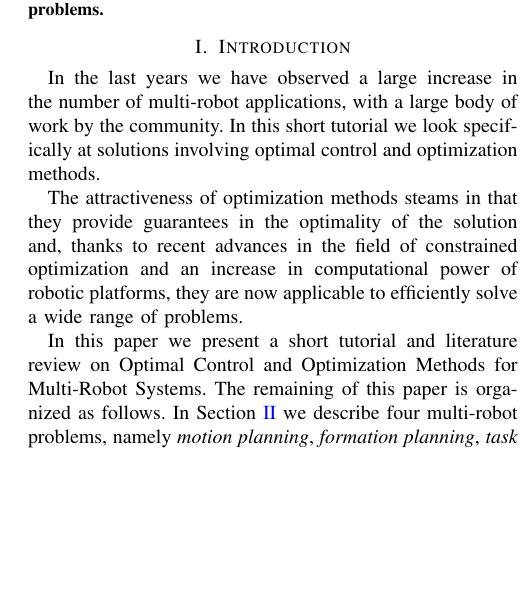
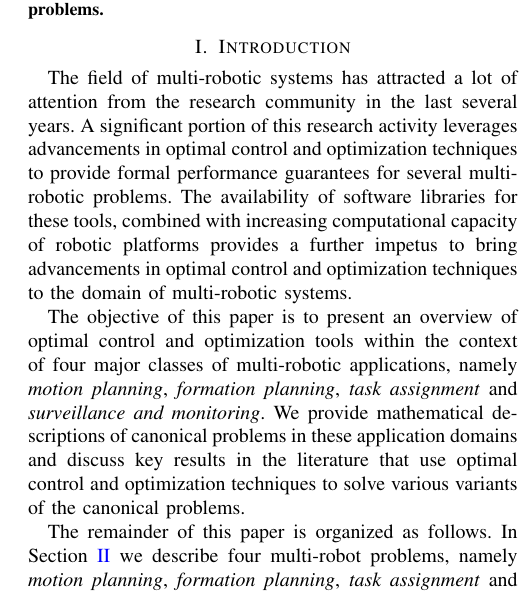
Before and after one commit to javieralonso/swarmOptimPaper, a LaTeX paper (swarmOptimTutorial.tex, which reads secs/01-intro.tex): part of one column of page 1 of 5, cut so that both start at the same text, the shorter picture padded with empty space. Compiled offline with pdfLaTeX.

Commit message:
updating the introduction section

```diff
--- a/secs/01-intro.tex
+++ b/secs/01-intro.tex
@@ -3,9 +3,14 @@
 %%%%%%%%%%%%%%%%%%%%%%%%%%%%%%%%%%%%%%%%%%%%%%%%%%%%%%%%%%%%%%%%%
 % Intro
 \section{Introduction}\label{sec:1}
+The field of multi-robotic systems has attracted a lot of attention from the research community in the last several years. A significant portion of this research activity leverages advancements in optimal control and optimization techniques to provide formal performance guarantees for several multi-robotic problems. The availability of software libraries for these tools, combined with increasing computational capacity of robotic platforms provides a further impetus to bring advancements in optimal control and optimization techniques to the domain of multi-robotic systems.
 
-In the last years we have observed a large increase in the number of multi-robot applications, with a large body of work by the community. In this short tutorial we look specifically at solutions involving optimal control and optimization methods.
+% we have observed a large increase in the number of multi-robot applications, with a large body of work by the community. In this short tutorial we look specifically at solutions involving optimal control and optimization methods.
 
-The attractiveness of optimization methods steams in that they provide guarantees in the optimality of the solution and, thanks to recent advances in the field of constrained optimization and an increase in computational power of robotic platforms, they are now applicable to efficiently solve a wide range of problems.
+The objective of this paper is to present an overview of optimal control and optimization tools within the context of four major classes of multi-robotic applications, namely \emph{motion planning}, \emph{formation planning}, \emph{task assignment} and \emph{surveillance and monitoring}. We provide mathematical descriptions of canonical problems in these application domains and discuss key results in the literature that use optimal control and optimization techniques to solve various variants of the canonical problems.
 
-In this paper we present a short tutorial and literature review on Optimal Control and Optimization Methods for Multi-Robot Systems. The remaining of this paper is organized as follows. In Section~\ref{sec:2} we describe four multi-robot problems, namely \emph{motion planning}, \emph{formation planning}, \emph{task assignment} and \emph{surveillance and monitoring}. In Section~\ref{sec:3} we introduce the basic tools on optimal control and constrained optimization. This is followed by a literature review of representative methods in Section~\ref{sec:4}. Finally, Section~\ref{sec:5} concludes this paper.
+%The attractiveness of optimization methods steams in that they provide guarantees in the optimality of the solution and, thanks to recent advances in the field of constrained optimization and an increase in computational power of robotic platforms, they are now applicable to efficiently solve a wide range of problems.
+%
+%In this paper we present a short tutorial and literature review on Optimal Control and Optimization Methods for Multi-Robot Systems.
+
+The remainder of this paper is organized as follows. In Section~\ref{sec:2} we describe four multi-robot problems, namely \emph{motion planning}, \emph{formation planning}, \emph{task assignment} and \emph{surveillance and monitoring}. In Section~\ref{sec:3} we introduce the basic tools on optimal control and constrained optimization. This is followed by a literature review of representative methods in Section~\ref{sec:4}. Finally, Section~\ref{sec:5} concludes this paper.
```
